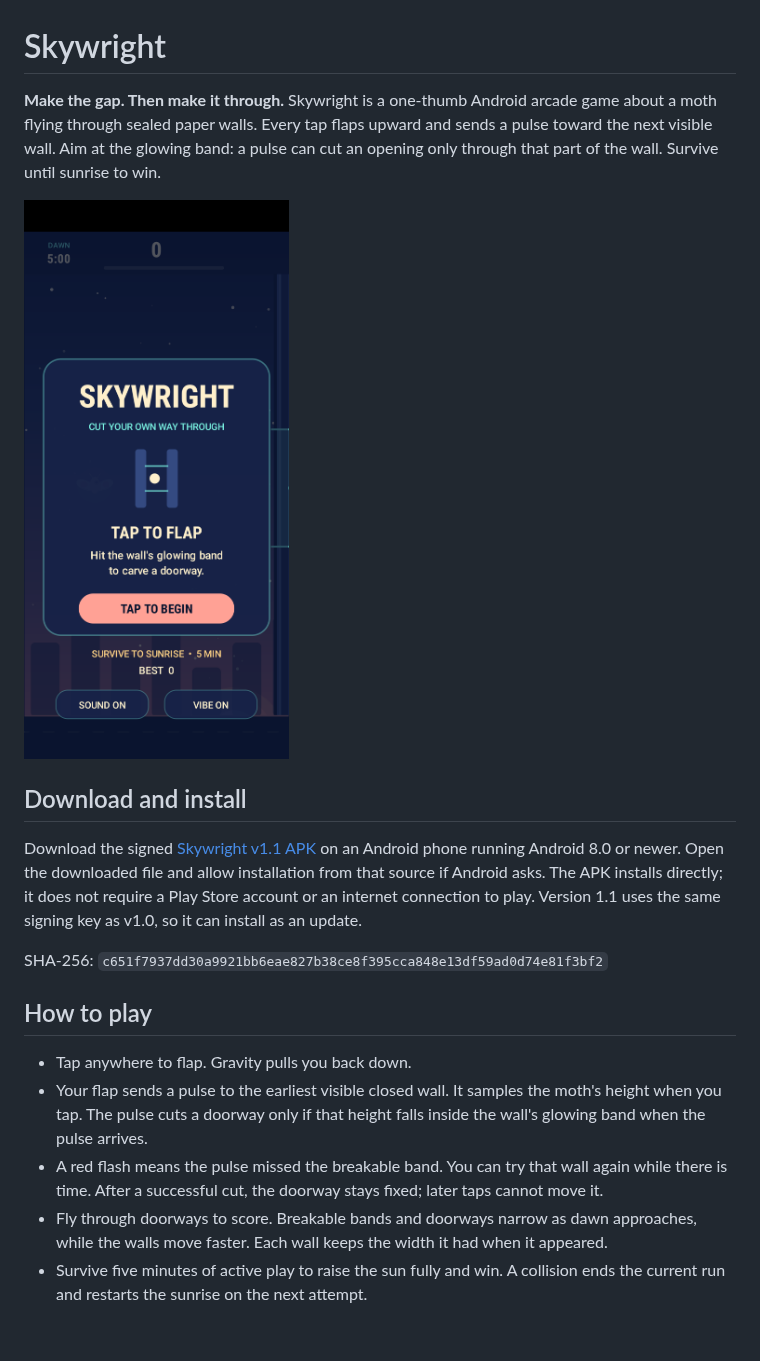
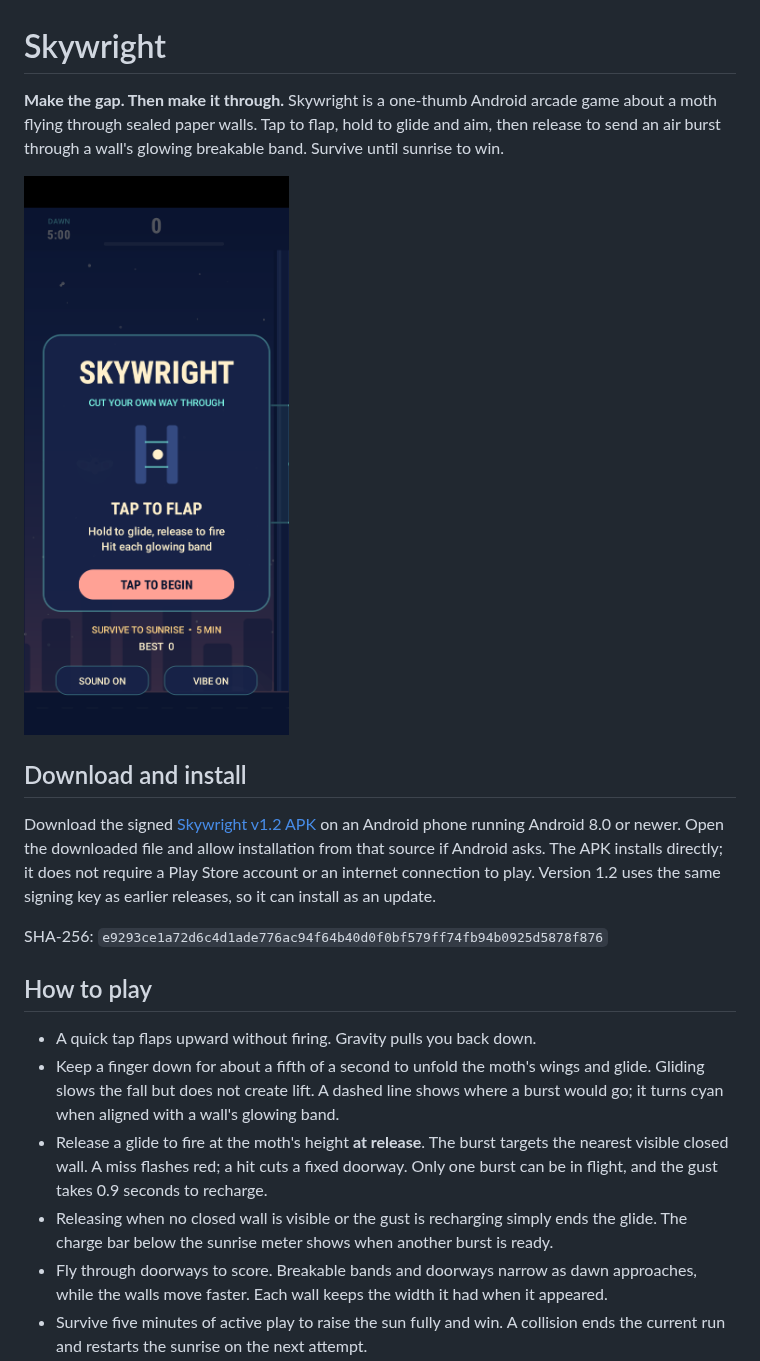
Before and after one commit to ColeT25/Skywright, a Markdown page: README.md, the part around one of its changes. Drawn GitHub-style; pictures changed too: docs/menu.png; blank space fills up the shorter version.

Commit message:
Add hold-to-glide and release-to-fire controls

```diff
--- a/README.md
+++ b/README.md
@@ -1,20 +1,21 @@
 # Skywright
 
-**Make the gap. Then make it through.** Skywright is a one-thumb Android arcade game about a moth flying through sealed paper walls. Every tap flaps upward and sends a pulse toward the next visible wall. Aim at the glowing band: a pulse can cut an opening only through that part of the wall. Survive until sunrise to win.
+**Make the gap. Then make it through.** Skywright is a one-thumb Android arcade game about a moth flying through sealed paper walls. Tap to flap, hold to glide and aim, then release to send an air burst through a wall's glowing breakable band. Survive until sunrise to win.
 
 ![Skywright menu](docs/menu.png)
 
 ## Download and install
 
-Download the signed [Skywright v1.1 APK](https://github.com/ColeT25/Skywright/releases/download/v1.1/Skywright-v1.1.apk) on an Android phone running Android 8.0 or newer. Open the downloaded file and allow installation from that source if Android asks. The APK installs directly; it does not require a Play Store account or an internet connection to play. Version 1.1 uses the same signing key as v1.0, so it can install as an update.
+Download the signed [Skywright v1.2 APK](https://github.com/ColeT25/Skywright/releases/download/v1.2/Skywright-v1.2.apk) on an Android phone running Android 8.0 or newer. Open the downloaded file and allow installation from that source if Android asks. The APK installs directly; it does not require a Play Store account or an internet connection to play. Version 1.2 uses the same signing key as earlier releases, so it can install as an update.
 
-SHA-256: `c651f7937dd30a9921bb6eae827b38ce8f395cca848e13df59ad0d74e81f3bf2`
+SHA-256: `e9293ce1a72d6c4d1ade776ac94f64b40d0f0bf579ff74fb94b0925d5878f876`
 
 ## How to play
 
-- Tap anywhere to flap. Gravity pulls you back down.
-- Your flap sends a pulse to the earliest visible closed wall. It samples the moth's height when you tap. The pulse cuts a doorway only if that height falls inside the wall's glowing band when the pulse arrives.
-- A red flash means the pulse missed the breakable band. You can try that wall again while there is time. After a successful cut, the doorway stays fixed; later taps cannot move it.
+- A quick tap flaps upward without firing. Gravity pulls you back down.
+- Keep a finger down for about a fifth of a second to unfold the moth's wings and glide. Gliding slows the fall but does not create lift. A dashed line shows where a burst would go; it turns cyan when aligned with a wall's glowing band.
+- Release a glide to fire at the moth's height **at release**. The burst targets the nearest visible closed wall. A miss flashes red; a hit cuts a fixed doorway. Only one burst can be in flight, and the gust takes 0.9 seconds to recharge.
+- Releasing when no closed wall is visible or the gust is recharging simply ends the glide. The charge bar below the sunrise meter shows when another burst is ready.
 - Fly through doorways to score. Breakable bands and doorways narrow as dawn approaches, while the walls move faster. Each wall keeps the width it had when it appeared.
 - Survive five minutes of active play to raise the sun fully and win. A collision ends the current run and restarts the sunrise on the next attempt.
 - Tap the pause icon in the top-right corner during a run. Sound and vibration switches are on the menu, pause, and result screens. Best score and settings stay on the device.
```
Also changed, not shown: other parts of README.md (+5 -5 lines), GAME_PLAN.md (+4 -0 lines), RELEASE_NOTES_v1.2.md (added, +18 -0 lines), docs/gameplay.png, 7 other files.
